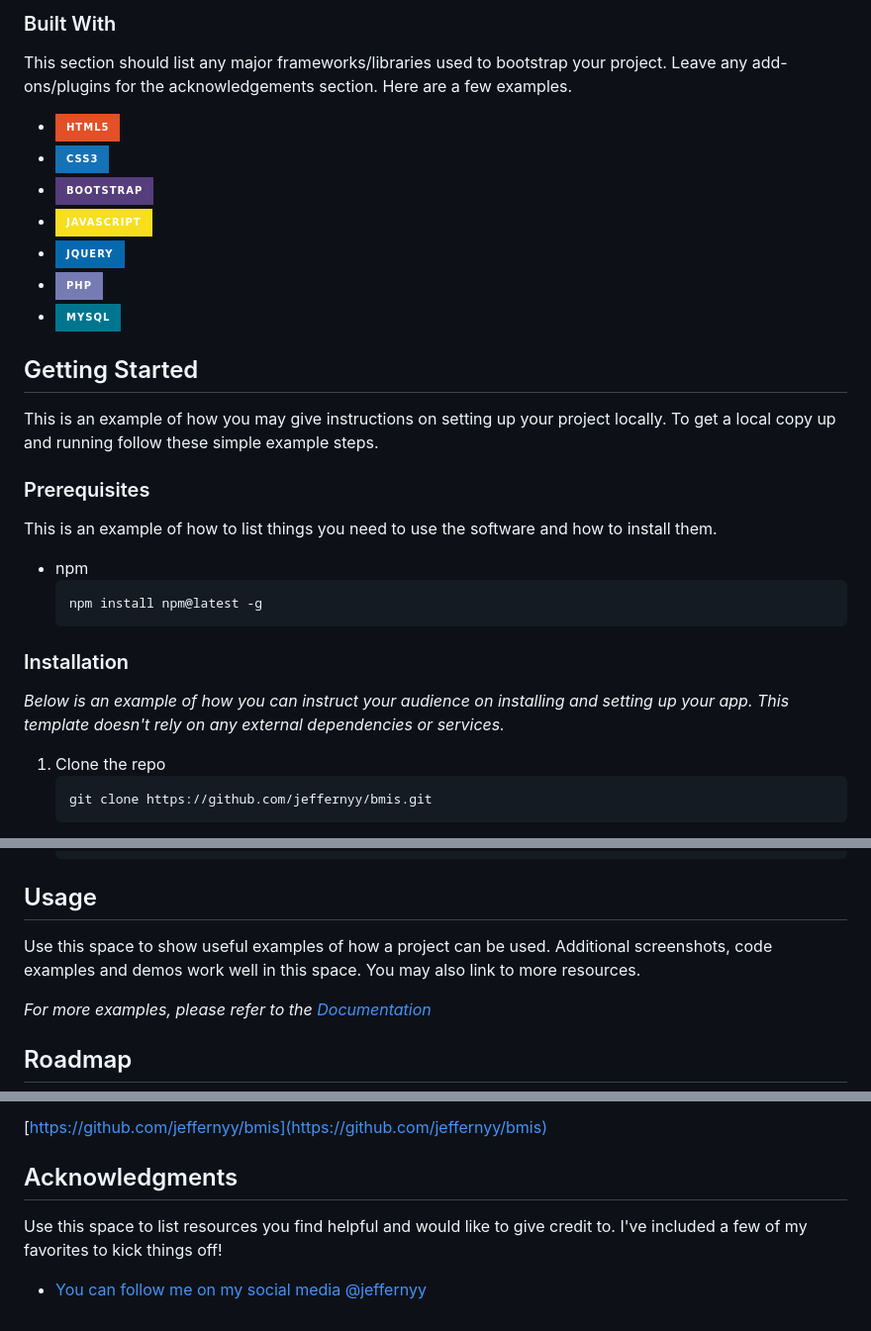
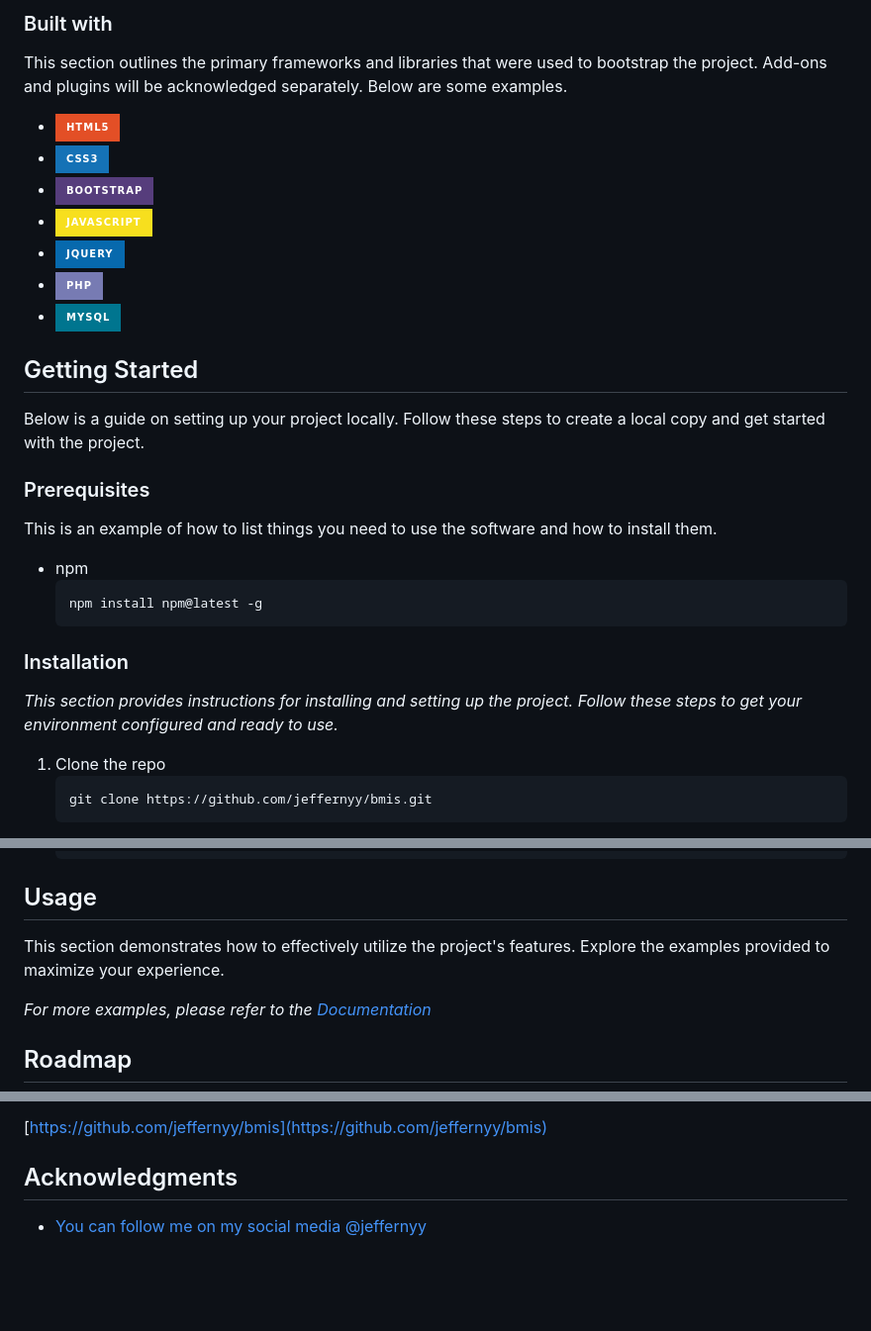
Before and after one commit to Jeffernyy/bmis, a Markdown page: readme.md, 3 parts joined by grey strips. Shown: that part at 99% size. Rendered like a GitHub page; badges without logos; blank space fills up the shorter version.

````diff
--- a/readme.md
+++ b/readme.md
@@ -16,9 +15,9 @@
 
 <!-- ABOUT THE PROJECT -->
 
-### Built With
+### Built with
 
-This section should list any major frameworks/libraries used to bootstrap your project. Leave any add-ons/plugins for the acknowledgements section. Here are a few examples.
+This section outlines the primary frameworks and libraries that were used to bootstrap the project. Add-ons and plugins will be acknowledged separately. Below are some examples.
 
 - ![HTML5][HTML5-logo]
 - ![CSS3][CSS3-logo]
@@ -40,8 +39,7 @@ This section should list any major frameworks/libraries used to bootstrap your p
 
 ## Getting Started
 
-This is an example of how you may give instructions on setting up your project locally.
-To get a local copy up and running follow these simple example steps.
+Below is a guide on setting up your project locally. Follow these steps to create a local copy and get started with the project.
 
 ### Prerequisites
 
@@ -54,7 +52,7 @@ This is an example of how to list things you need to use the software and how to
 
 ### Installation
 
-_Below is an example of how you can instruct your audience on installing and setting up your app. This template doesn't rely on any external dependencies or services._
+_This section provides instructions for installing and setting up the project. Follow these steps to get your environment configured and ready to use._
 
 1. Clone the repo
    ```sh
@@ -73,7 +71,7 @@ _Below is an example of how you can instruct your audience on installing and set
 
 ## Usage
 
-Use this space to show useful examples of how a project can be used. Additional screenshots, code examples and demos work well in this space. You may also link to more resources.
+This section demonstrates how to effectively utilize the project's features. Explore the examples provided to maximize your experience.
 
 _For more examples, please refer to the [Documentation]()_
 
@@ -138,6 +136,4 @@ Distributed under the MIT License. See `LICENSE.md` for more information.
 
 ## Acknowledgments
 
-Use this space to list resources you find helpful and would like to give credit to. I've included a few of my favorites to kick things off!
-
 - [You can follow me on my social media @jeffernyy](https://www.facebook.com/jeffern.malinao.90)
````
Also changed, not shown: other parts of readme.md (+3 -4 lines).
